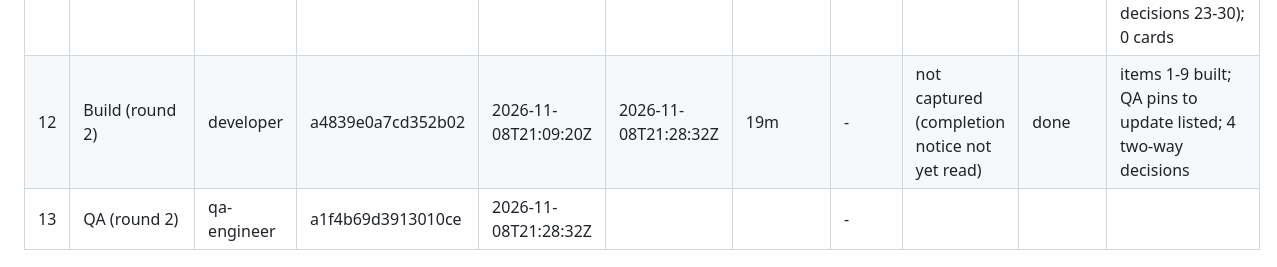
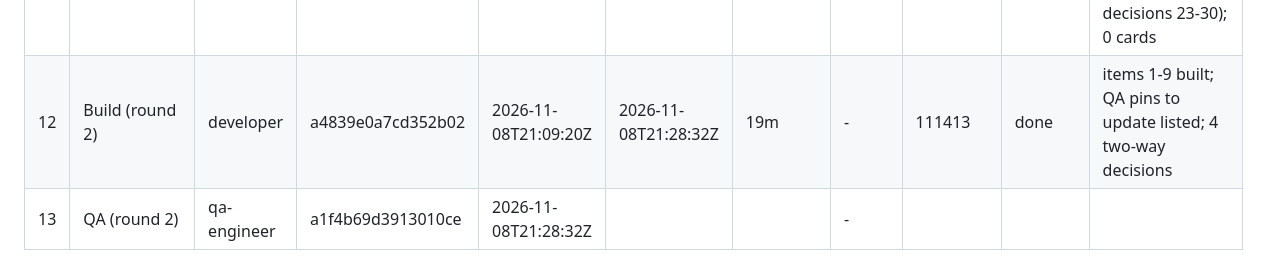
Before and after one commit to WimSuenens/agent-plugins, a Markdown page: work/64/00-lead-state.md, the part around the change. Rendered like a GitHub page.

Commit message:
#64 lead: developer round 2 peak context
Co-Authored-By: Claude Sonnet 5.5 <noreply@anthropic.com>

```diff
--- a/work/64/00-lead-state.md
+++ b/work/64/00-lead-state.md
@@ -41,7 +41,7 @@
 | 9 | Security | security-reviewer | af80c5d52b2004eea | 2026-11-07T12:04:37Z | 2026-11-07T12:08:39Z | 4m | - | 116170 | findings | 3 medium, 5 low; no critical/high; reviews/security-64.md |
 | 10 | Contracts and ADRs (round 3) | architect | a8ecdf464b0f459a7 | 2026-11-07T12:04:37Z | 2026-11-07T12:08:39Z | 4m | - | 40782 | done | project-id source and split join amended; 1 two-way decision |
 | 11 | Contracts and ADRs (round 4) | architect | ad0ef927e6ee20e8f | 2026-11-08T21:05:20Z | 2026-11-08T21:09:20Z | 4m | - | 93657 | done | all 11 findings have contract text; 8 two-way decisions (release contract decisions 23-30); 0 cards |
-| 12 | Build (round 2) | developer | a4839e0a7cd352b02 | 2026-11-08T21:09:20Z | 2026-11-08T21:28:32Z | 19m | - | not captured (completion notice not yet read) | done | items 1-9 built; QA pins to update listed; 4 two-way decisions |
+| 12 | Build (round 2) | developer | a4839e0a7cd352b02 | 2026-11-08T21:09:20Z | 2026-11-08T21:28:32Z | 19m | - | 111413 | done | items 1-9 built; QA pins to update listed; 4 two-way decisions |
 | 13 | QA (round 2) | qa-engineer | a1f4b69d3913010ce | 2026-11-08T21:28:32Z | | | - | | | |
 
 ## Waits
```
